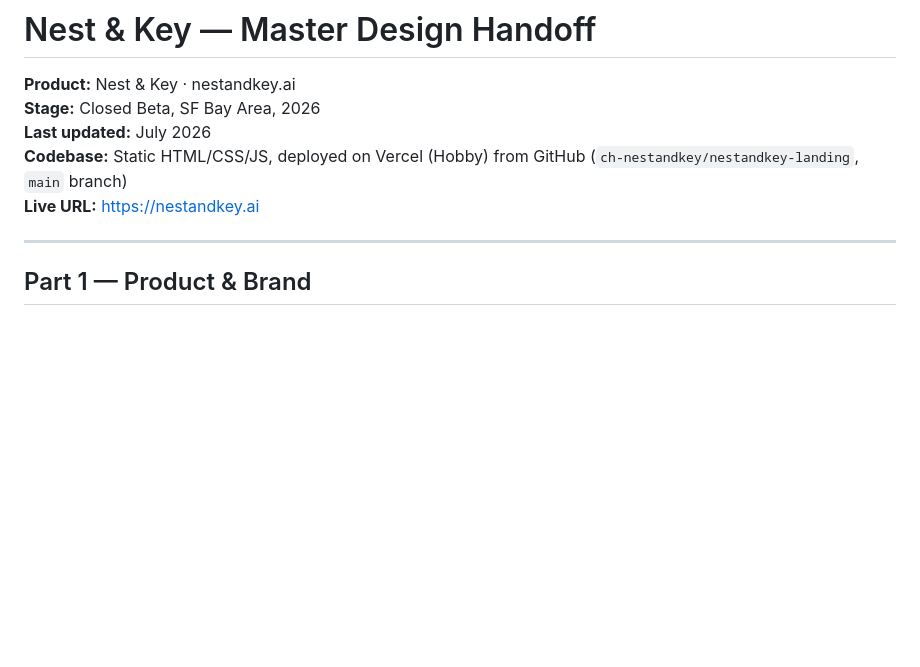
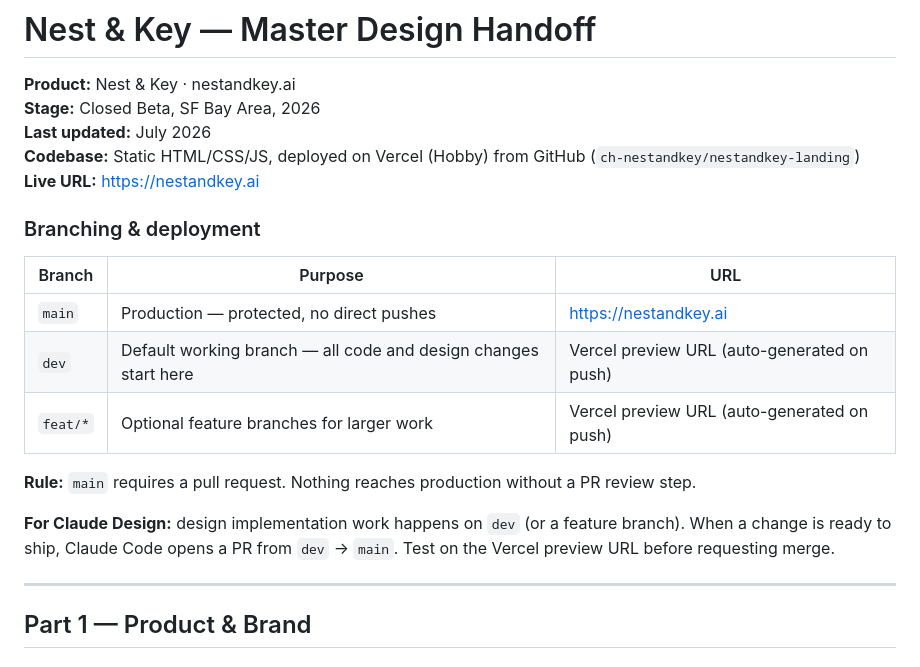
Before and after one commit to ch-nestandkey/nestandkey-landing, a Markdown page: DESIGN_HANDOFF.md, the part around the change. Rendered like a GitHub page; blank space fills up the shorter version.

Commit message:
Document branching and deployment workflow in DESIGN_HANDOFF.md
Co-Authored-By: Claude Sonnet 4.6 <noreply@anthropic.com>

```diff
--- a/DESIGN_HANDOFF.md
+++ b/DESIGN_HANDOFF.md
@@ -3,8 +3,20 @@
 **Product:** Nest & Key · nestandkey.ai
 **Stage:** Closed Beta, SF Bay Area, 2026
 **Last updated:** July 2026
-**Codebase:** Static HTML/CSS/JS, deployed on Vercel (Hobby) from GitHub (`ch-nestandkey/nestandkey-landing`, `main` branch)
+**Codebase:** Static HTML/CSS/JS, deployed on Vercel (Hobby) from GitHub (`ch-nestandkey/nestandkey-landing`)
 **Live URL:** https://nestandkey.ai
+
+### Branching & deployment
+
+| Branch | Purpose | URL |
+|--------|---------|-----|
+| `main` | Production — protected, no direct pushes | https://nestandkey.ai |
+| `dev` | Default working branch — all code and design changes start here | Vercel preview URL (auto-generated on push) |
+| `feat/*` | Optional feature branches for larger work | Vercel preview URL (auto-generated on push) |
+
+**Rule:** `main` requires a pull request. Nothing reaches production without a PR review step.
+
+**For Claude Design:** design implementation work happens on `dev` (or a feature branch). When a change is ready to ship, Claude Code opens a PR from `dev` → `main`. Test on the Vercel preview URL before requesting merge.
 
 ---
 
```
